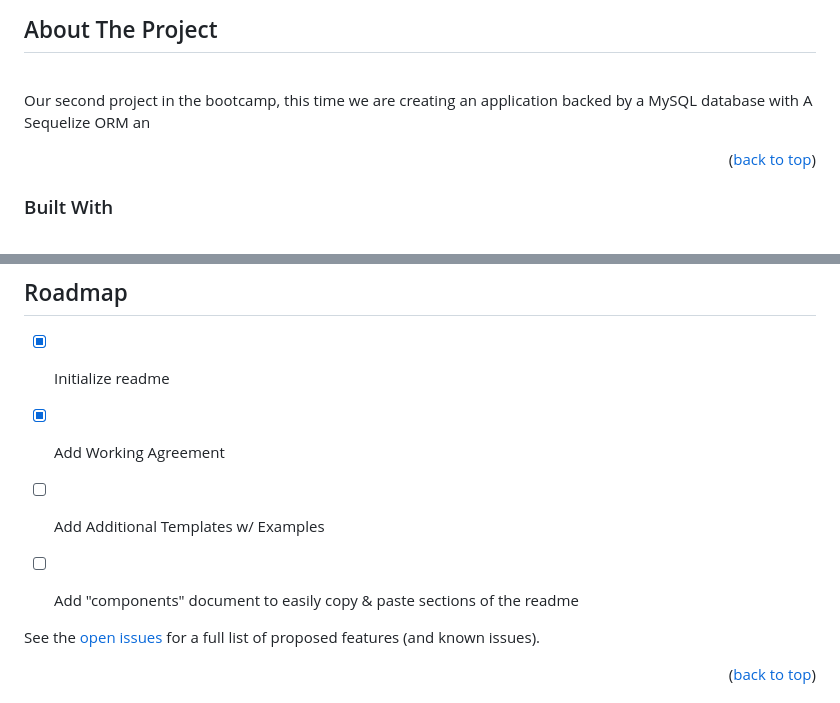
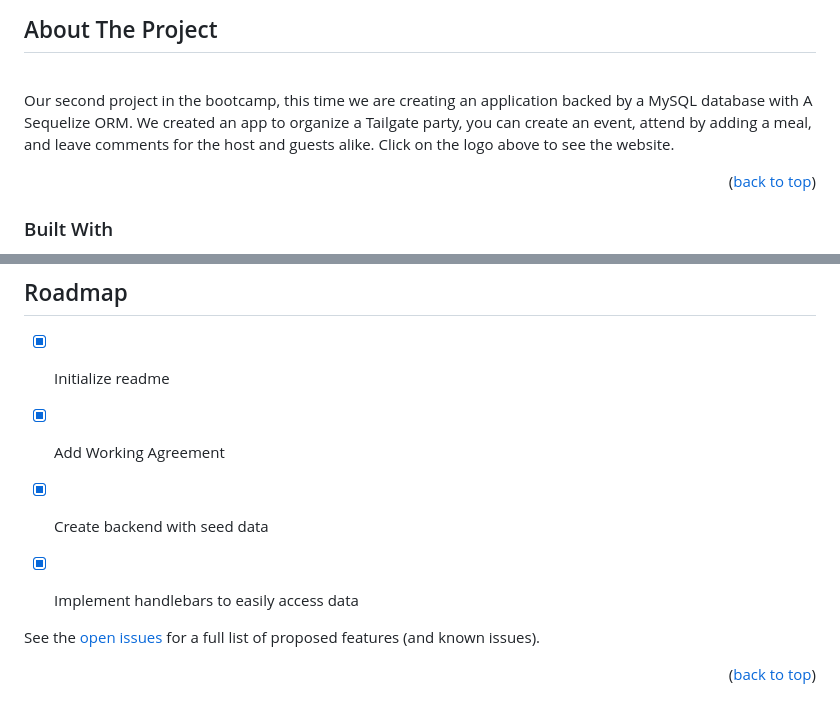
Before and after one commit to tailgate-power-of-two/tailgate-planner, a Markdown page: README.md, 2 parts joined by grey strips. GitHub-like rendering.

```diff
--- a/README.md
+++ b/README.md
@@ -7,7 +7,7 @@
 ## About The Project
 <br>
 
-Our second project in the bootcamp, this time we are creating an application backed by a MySQL database with A Sequelize ORM an
+Our second project in the bootcamp, this time we are creating an application backed by a MySQL database with A Sequelize ORM. We created an app to organize a Tailgate party, you can create an event, attend by adding a meal, and leave comments for the host and guests alike. Click on the logo above to see the website.
 
 <p align="right">(<a href="#top">back to top</a>)</p>
 
@@ -92,8 +107,8 @@ Well look no further, our Tailgate Planner App is just what you’re looking for
 
 - [x] Initialize readme
 - [x] Add Working Agreement
-- [ ] Add Additional Templates w/ Examples
-- [ ] Add "components" document to easily copy & paste sections of the readme
+- [x] Create backend with seed data
+- [x] Implement handlebars to easily access data
 
 
 See the [open issues](https://github.com/tailgate-power-of-two/tailgate-planner/issues) for a full list of proposed features (and known issues).
```
Also changed, not shown: other parts of README.md (+17 -2 lines), public/images/addMeal.png (added), public/images/changedEvent.png (added), public/images/dashboard.png (added), public/images/editEvent.png (added), public/images/loginScreen.png (added), public/images/singleEvent.png (added).
